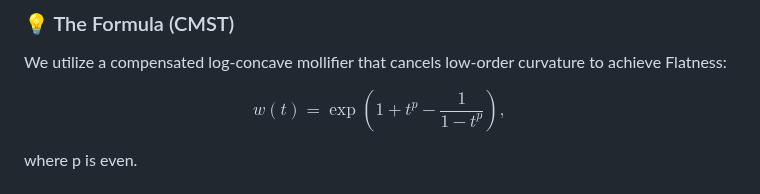
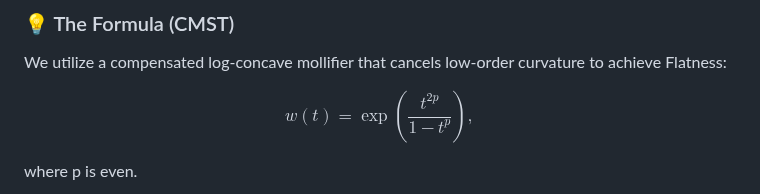
Before and after one commit to aronp/CMST, a Markdown page: README.md, the part around the change. Drawn GitHub-style.

Commit message:
Update README.md
Updated formula

```diff
--- a/README.md
+++ b/README.md
@@ -23,7 +23,7 @@ This window is an implementation of **CMST (Cosh Moment Sturm Transform)**. Unli
 We utilize a compensated log-concave mollifier that cancels low-order curvature to achieve Flatness:
 
 $$
-w(t) = \exp\left(1+t^p - \frac{1}{1-t^p}\right),
+w(t) = \exp\left(\frac{t^{2p}}{1-t^p}\right),
 $$
 
 where p is even.
```
